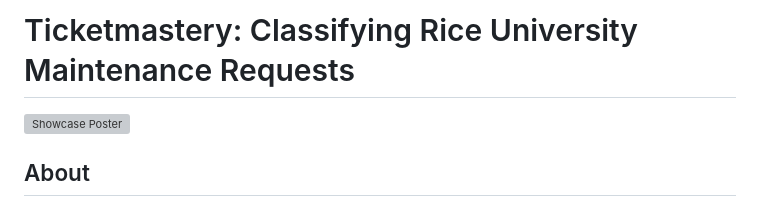
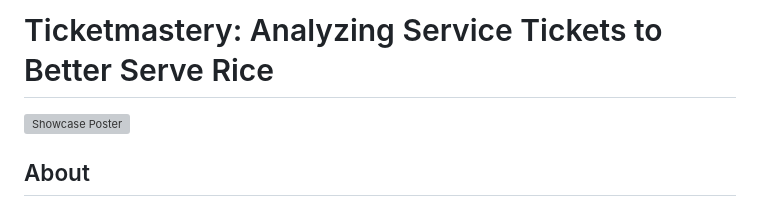
Before and after one commit to RiceD2KLab/TicketMastery_Sp26, a Markdown page: README.md, the part around the change. Drawn GitHub-style; grey boxes are pictures that could not be loaded.

Commit message:
Update project title and description in README

```diff
--- a/README.md
+++ b/README.md
@@ -1,4 +1,4 @@
-# Ticketmastery: Classifying Rice University Maintenance Requests
+# Ticketmastery: Analyzing Service Tickets to Better Serve Rice
 
 ![Showcase Poster](src/assets/Showcase-Poster.svg)
 
```
